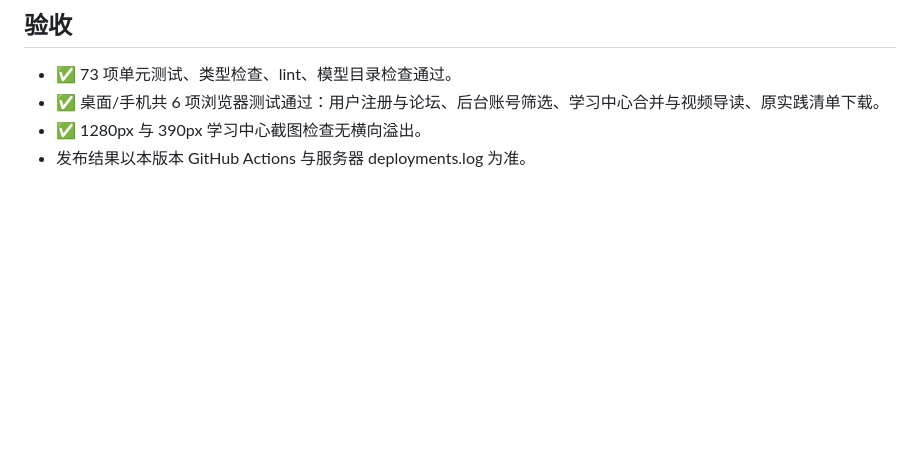
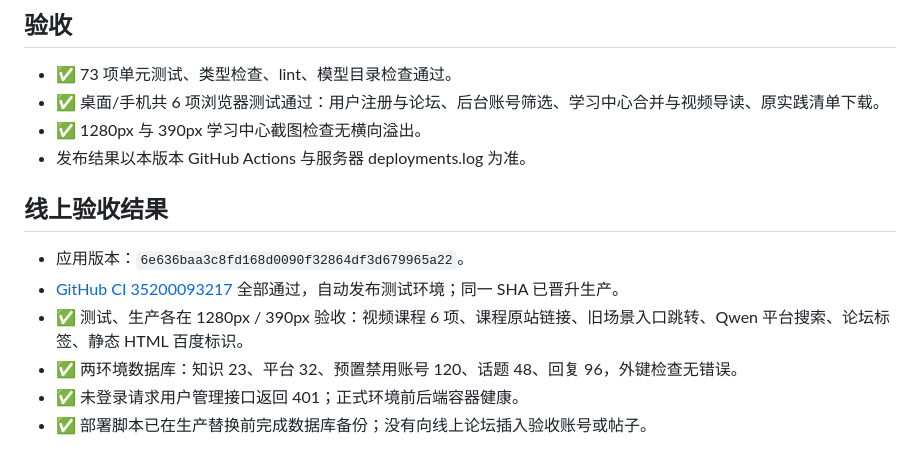
Before and after one commit to zmmyrr-ops/token-calculator, a Markdown page: docs/14-学习中心与用户管理.md, the part around the change. GitHub-like rendering; blank space fills up the shorter version.

Commit message:
docs: record unified platform production verification [skip ci]

```diff
--- a/docs/14-学习中心与用户管理.md
+++ b/docs/14-学习中心与用户管理.md
@@ -50,3 +50,12 @@
 - ✅ 桌面/手机共 6 项浏览器测试通过：用户注册与论坛、后台账号筛选、学习中心合并与视频导读、原实践清单下载。
 - ✅ 1280px 与 390px 学习中心截图检查无横向溢出。
 - 发布结果以本版本 GitHub Actions 与服务器 deployments.log 为准。
+
+## 线上验收结果
+
+- 应用版本：`6e636baa3c8fd168d0090f32864df3d679965a22`。
+- [GitHub CI 35200093217](https://github.com/zmmyrr-ops/token-calculator/actions/runs/35200093217) 全部通过，自动发布测试环境；同一 SHA 已晋升生产。
+- ✅ 测试、生产各在 1280px / 390px 验收：视频课程 6 项、课程原站链接、旧场景入口跳转、Qwen 平台搜索、论坛标签、静态 HTML 百度标识。
+- ✅ 两环境数据库：知识 23、平台 32、预置禁用账号 120、话题 48、回复 96，外键检查无错误。
+- ✅ 未登录请求用户管理接口返回 401；正式环境前后端容器健康。
+- ✅ 部署脚本已在生产替换前完成数据库备份；没有向线上论坛插入验收账号或帖子。
```
